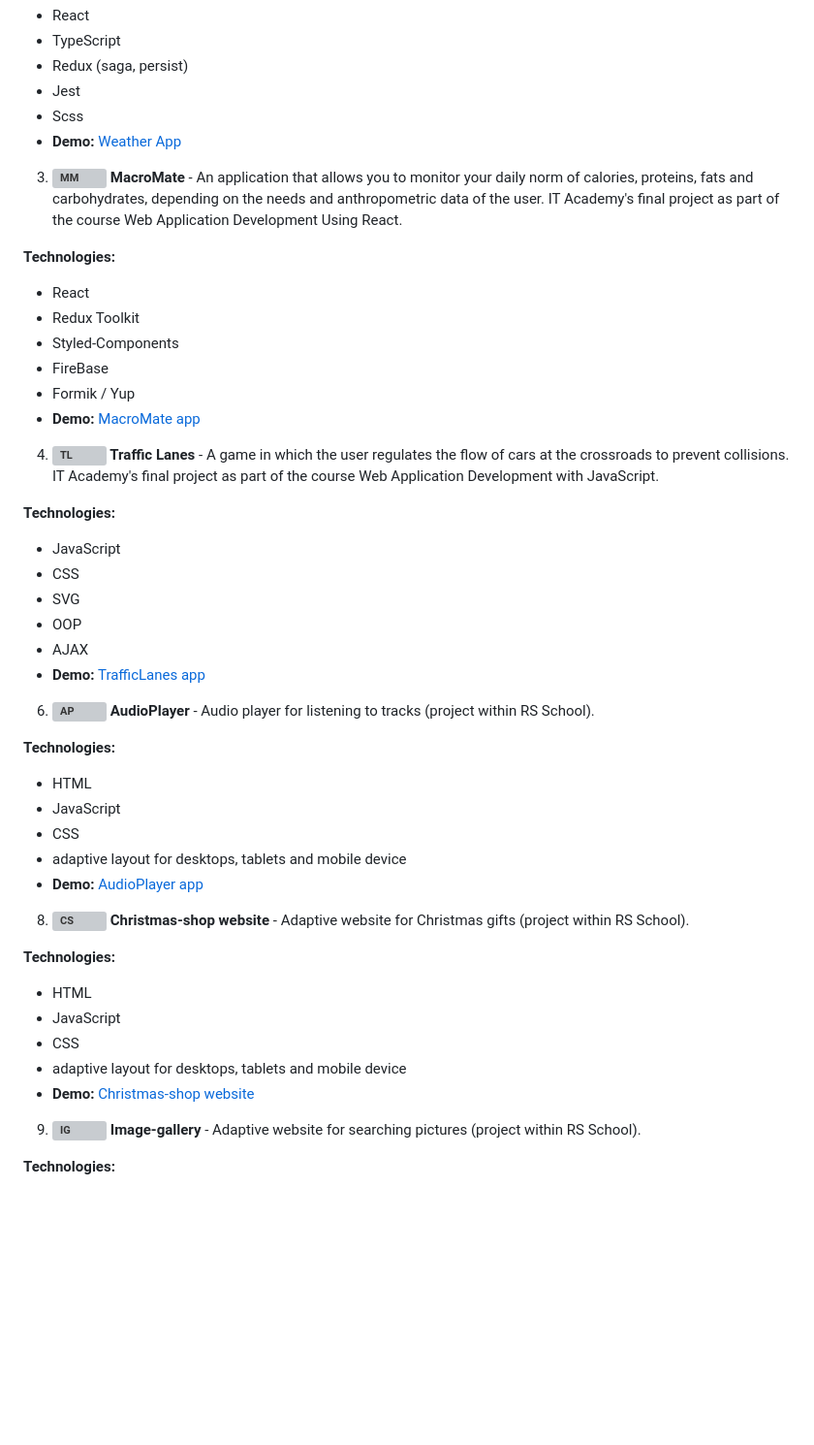
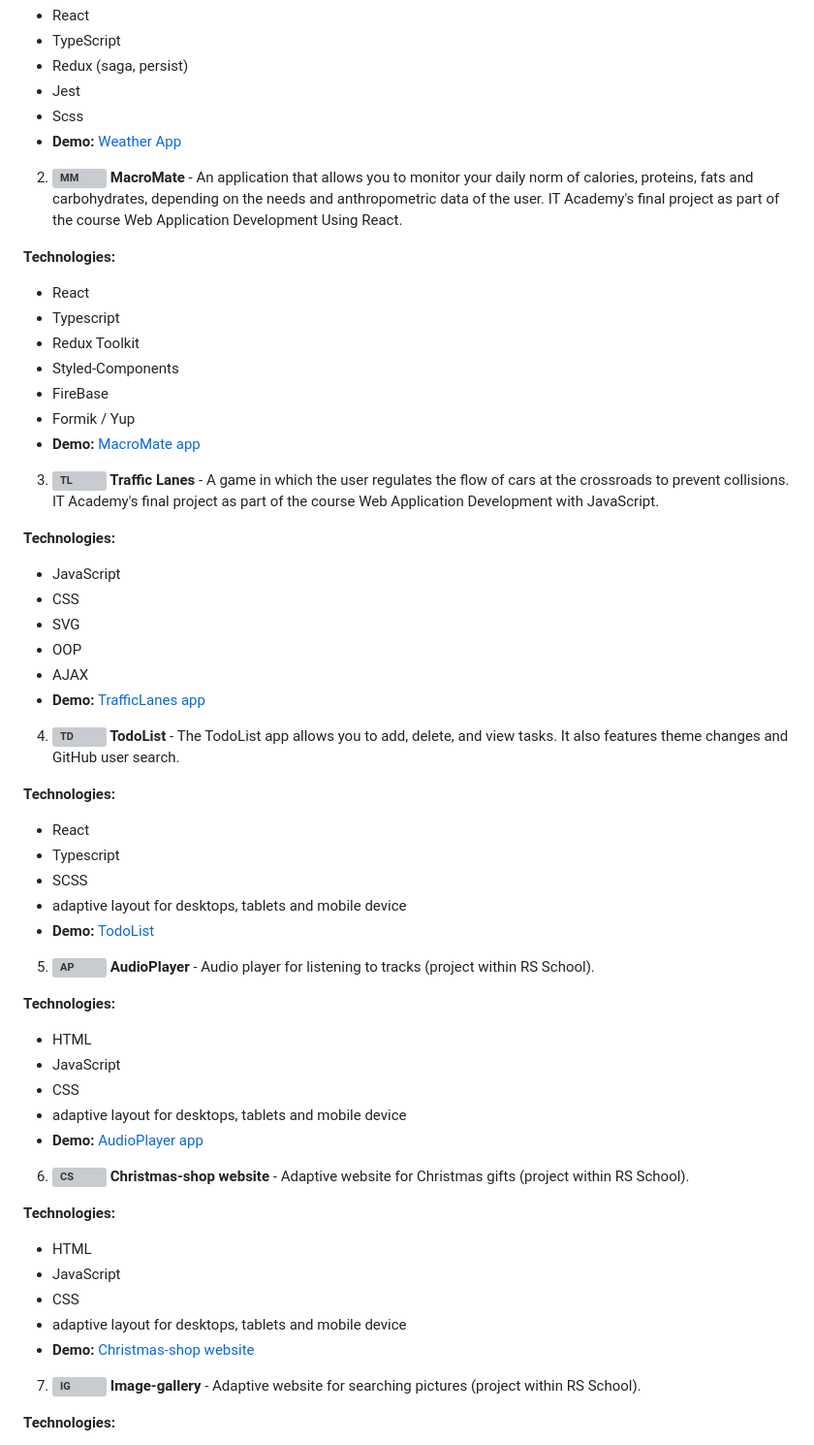
Before and after one commit to Bolbotunov/Bolbotunov, a Markdown page: Readme.md, the part around one of its changes. Shown at 97% size. GitHub-like rendering; blank space fills up the shorter version; grey boxes are pictures that could not be loaded.

```diff
--- a/Readme.md
+++ b/Readme.md
@@ -25,19 +25,20 @@ Ready to solve complex problems and work productively in a team. I am looking fo
 - Scss
 - **Demo:** [Weather App](https://weather-bolbotunov.netlify.app/)
 
-3. **![MM](https://github.com/user-attachments/assets/aae66416-8ce4-4cf0-a972-1ddd8e65a399)
+2. **![MM](https://github.com/user-attachments/assets/aae66416-8ce4-4cf0-a972-1ddd8e65a399)
  MacroMate** - An application that allows you to monitor your daily norm of calories, proteins, fats and carbohydrates, depending on the needs and anthropometric data of the user.
 IT Academy's final project as part of the course Web Application Development Using React.
 
 **Technologies:**
 - React
+- Typescript
 - Redux Toolkit
 - Styled-Components
 - FireBase
 - Formik / Yup
 - **Demo:** [MacroMate app](https://macromate-796f7.web.app)
 
-4. **![TL](https://github.com/user-attachments/assets/6cd09736-754e-43a2-83cd-d948948196cf)
+3. **![TL](https://github.com/user-attachments/assets/6cd09736-754e-43a2-83cd-d948948196cf)
  Traffic Lanes** - A game in which the user regulates the flow of cars at the crossroads to prevent collisions.
 IT Academy's final project as part of the course Web Application Development with JavaScript.
 
@@ -49,7 +50,18 @@ IT Academy's final project as part of the course Web Application Development wit
 - AJAX
 - **Demo:** [TrafficLanes app](https://bolbotunov.github.io/traffic_lanes/)
 
-6. **![AP](https://github.com/user-attachments/assets/e95b110c-8044-4a4a-aa50-d8881df4e754)
+4. **![TD](https://github.com/user-attachments/assets/4a3cc51b-4499-4e47-8e5f-dc63431d1764)
+ TodoList** - The TodoList app allows you to add, delete, and view tasks. It also features theme changes and GitHub user search.
+
+**Technologies:**
+- React
+- Typescript
+- SCSS
+- adaptive layout for desktops, tablets and mobile device
+- **Demo:** [TodoList](https://main--todo-list-bolbotunov.netlify.app/)
+
+
+5. **![AP](https://github.com/user-attachments/assets/e95b110c-8044-4a4a-aa50-d8881df4e754)
  AudioPlayer** - Audio player for listening to tracks (project within RS School).
 
 **Technologies:**
@@ -59,7 +71,7 @@ IT Academy's final project as part of the course Web Application Development wit
 - adaptive layout for desktops, tablets and mobile device
 - **Demo:** [AudioPlayer app](https://bolbotunov.github.io/Audio-player/)
 
-8. **![CS](https://github.com/user-attachments/assets/3a9a3500-d05d-429e-9cc2-496b41a60ac3)
+6. **![CS](https://github.com/user-attachments/assets/3a9a3500-d05d-429e-9cc2-496b41a60ac3)
  Christmas-shop website** - Adaptive website for Christmas gifts (project within RS School).
 
 **Technologies:**
@@ -69,7 +81,7 @@ IT Academy's final project as part of the course Web Application Development wit
 - adaptive layout for desktops, tablets and mobile device
 - **Demo:** [Christmas-shop website](https://bolbotunov.github.io/Christmas-Shop/)
 
-9. **![IG](https://github.com/user-attachments/assets/d5b77698-c1e9-4501-aee4-4daf804e7230)
+7. **![IG](https://github.com/user-attachments/assets/d5b77698-c1e9-4501-aee4-4daf804e7230)
  Image-gallery** - Adaptive website for searching pictures (project within RS School).
 
 **Technologies:**
```
Also changed, not shown: other parts of Readme.md (+1 -1 lines).
